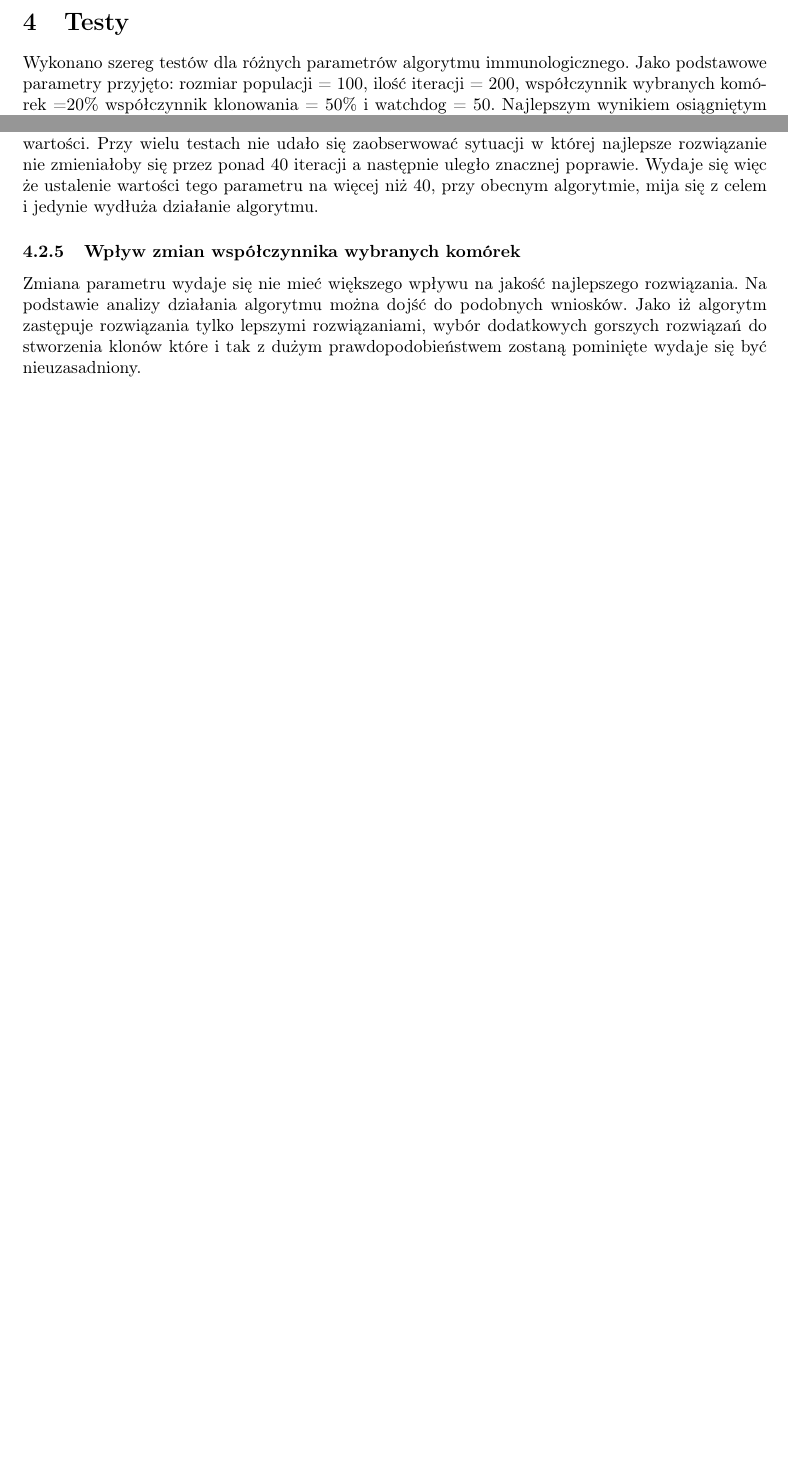
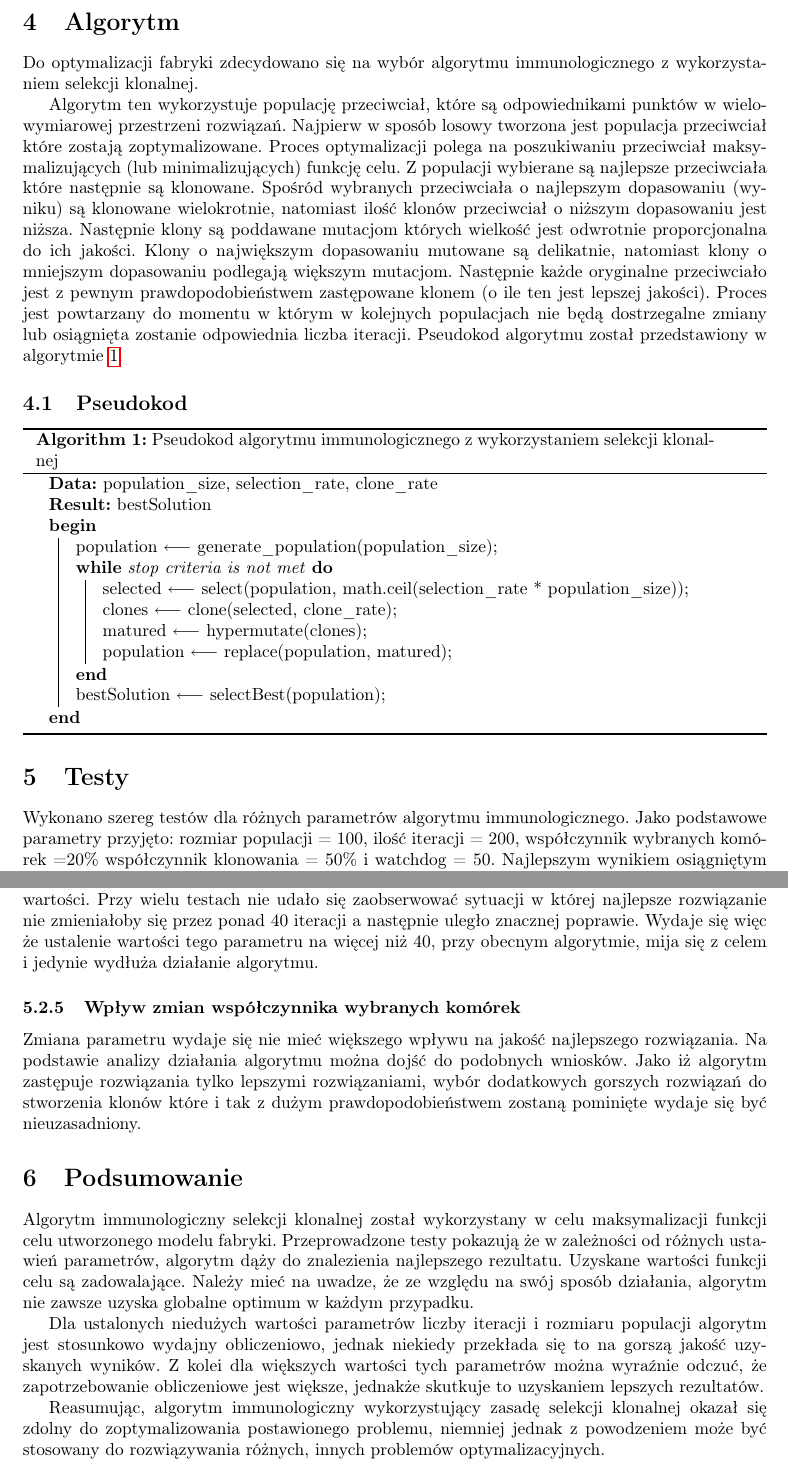
Before and after one commit to ArturBa/factory_optimization, a LaTeX document (Docs/final_raport/raport.tex): two parts of pages 6 and 18 of 19 before the commit and two parts of pages 6 and 19 of 20 after it, joined at a grey line, cut at the place of the change, the shorter picture padded with empty space. Compiled offline with pdfLaTeX.

Commit message:
Update raport

```diff
--- a/Docs/final_raport/raport.tex
+++ b/Docs/final_raport/raport.tex
@@ -11,6 +11,7 @@
 \usepackage{longtable}
 \usepackage{multirow}
 \usepackage{pdflscape}
+\usepackage[ruled,vlined]{algorithm2e}
 \usepackage[backend=bibtex]{biblatex}
 \graphicspath{{../img/}}
 
@@ -157,6 +158,37 @@ Artykuł dotyczy zastosowania algorytmu selekcji klonalnej w celu określenia op
 \includegraphics[width=.7\textwidth]{UML_Model.png}
 \caption{Diagram UML}
 \end{figure}
+
+\section{Algorytm}
+Do optymalizacji fabryki zdecydowano się na wybór algorytmu immunologicznego z wykorzystaniem selekcji klonalnej.
+
+Algorytm ten wykorzystuje populację przeciwciał, które są odpowiednikami punktów w wielowymiarowej przestrzeni rozwiązań.
+Najpierw w sposób losowy tworzona jest populacja przeciwciał które zostają zoptymalizowane.
+Proces optymalizacji polega na poszukiwaniu przeciwciał maksymalizujących (lub minimalizujących) funkcję celu.
+Z populacji wybierane są najlepsze przeciwciała które następnie są klonowane.
+Spośród wybranych przeciwciała o najlepszym dopasowaniu (wyniku) są klonowane wielokrotnie, natomiast ilość klonów przeciwciał o niższym dopasowaniu jest niższa.
+Następnie klony są poddawane mutacjom których wielkość jest odwrotnie proporcjonalna do ich jakości. Klony o największym dopasowaniu mutowane są delikatnie, natomiast klony o mniejszym dopasowaniu podlegają większym mutacjom. Następnie każde oryginalne przeciwciało jest z pewnym prawdopodobieństwem zastępowane klonem (o ile ten jest lepszej jakości). Proces jest powtarzany do momentu w którym w kolejnych populacjach nie będą dostrzegalne zmiany lub osiągnięta zostanie odpowiednia liczba iteracji.
+Pseudokod algorytmu został przedstawiony w algorytmie~\ref{alg:clolang}.
+
+\subsection{Pseudokod}
+\begin{algorithm}[H]
+\label{alg:clolang}
+\SetAlgoLined
+\caption{Pseudokod algorytmu immunologicznego z wykorzystaniem selekcji klonalnej}
+\KwData{population\_size, selection\_rate, clone\_rate}
+\KwResult{bestSolution}
+\Begin{
+    population $ \longleftarrow $ generate\_population(population\_size)\;
+    \While{stop criteria is not met}{
+        selected $ \longleftarrow $ select(population, math.ceil(selection\_rate * population\_size))\;
+        clones $ \longleftarrow $ clone(selected, clone\_rate)\;
+        matured $ \longleftarrow $ hypermutate(clones)\;
+        population $ \longleftarrow $ replace(population, matured)\;
+    }
+
+    bestSolution $ \longleftarrow $\ selectBest(population)\;
+}
+\end{algorithm}
 
 \section{Testy}
 
@@ -379,6 +411,14 @@ Na podstawie testów można określić wpływ parametru watchdog na niewielki. M
 \subsubsection{Wpływ zmian współczynnika wybranych komórek}
 Zmiana parametru wydaje się nie mieć większego wpływu na jakość najlepszego rozwiązania.  Na podstawie analizy działania algorytmu można dojść do podobnych wniosków. Jako iż algorytm zastępuje rozwiązania tylko lepszymi rozwiązaniami, wybór dodatkowych gorszych rozwiązań do stworzenia klonów które i tak z dużym prawdopodobieństwem zostaną pominięte wydaje się być nieuzasadniony.
 
+\section{Podsumowanie}
+
+Algorytm immunologiczny selekcji klonalnej został wykorzystany w celu maksymalizacji funkcji celu utworzonego modelu fabryki. Przeprowadzone testy pokazują że w zależności od różnych ustawień parametrów, algorytm dąży do znalezienia najlepszego rezultatu. Uzyskane wartości funkcji celu są zadowalające. Należy mieć na uwadze, że ze względu na swój sposób działania, algorytm nie zawsze uzyska globalne optimum w każdym przypadku.
+
+Dla ustalonych niedużych wartości parametrów liczby iteracji i rozmiaru populacji algorytm jest stosunkowo wydajny obliczeniowo, jednak niekiedy przekłada się to na gorszą jakość uzyskanych wyników. Z kolei dla większych wartości tych parametrów można wyraźnie odczuć, że zapotrzebowanie obliczeniowe jest większe, jednakże skutkuje to uzyskaniem lepszych rezultatów.
+
+Reasumując, algorytm immunologiczny wykorzystujący zasadę selekcji klonalnej okazał się zdolny do zoptymalizowania postawionego problemu, niemniej jednak z powodzeniem może być stosowany do rozwiązywania różnych, innych problemów optymalizacyjnych.
+
 
 \newpage
 \printbibliography
```
Also changed, not shown: Docs/final_raport/raport.pdf.
